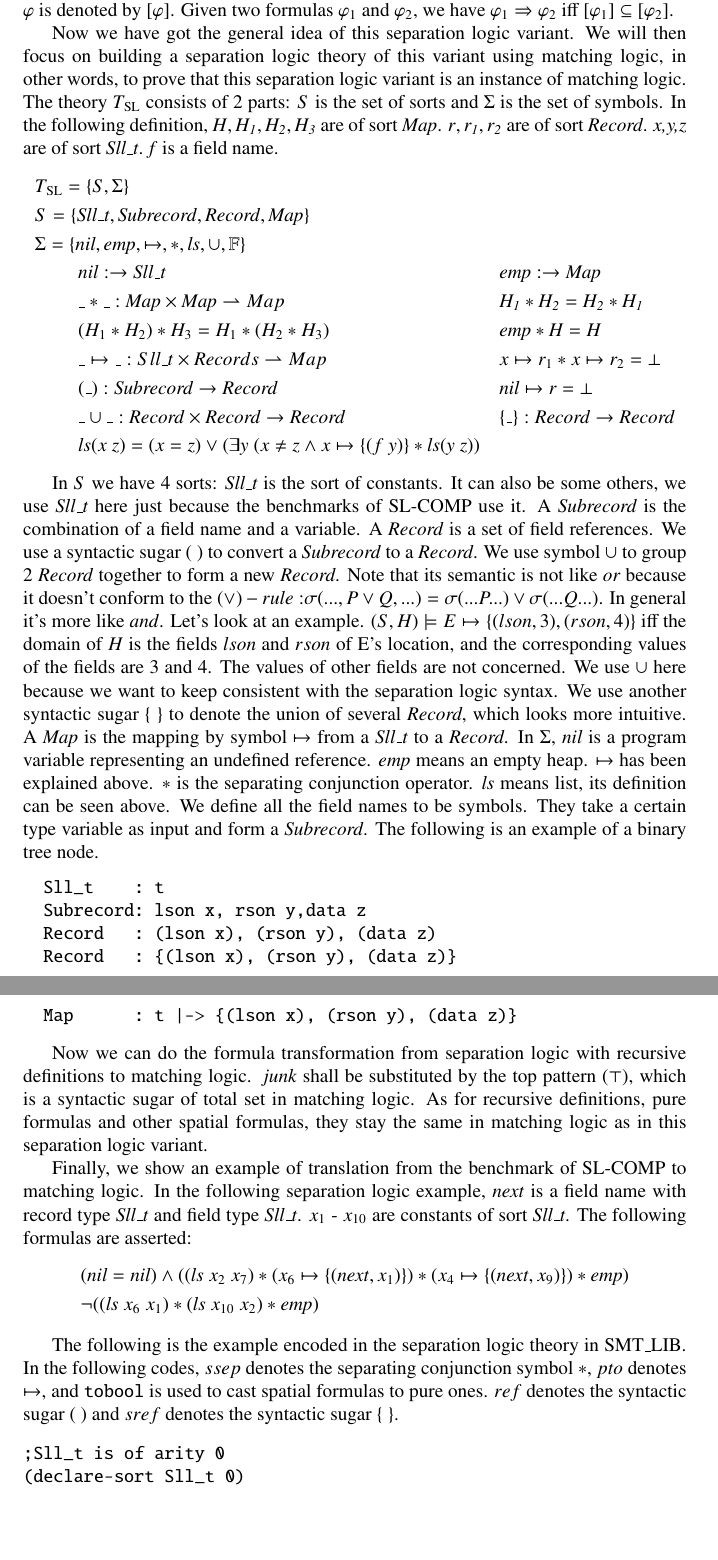
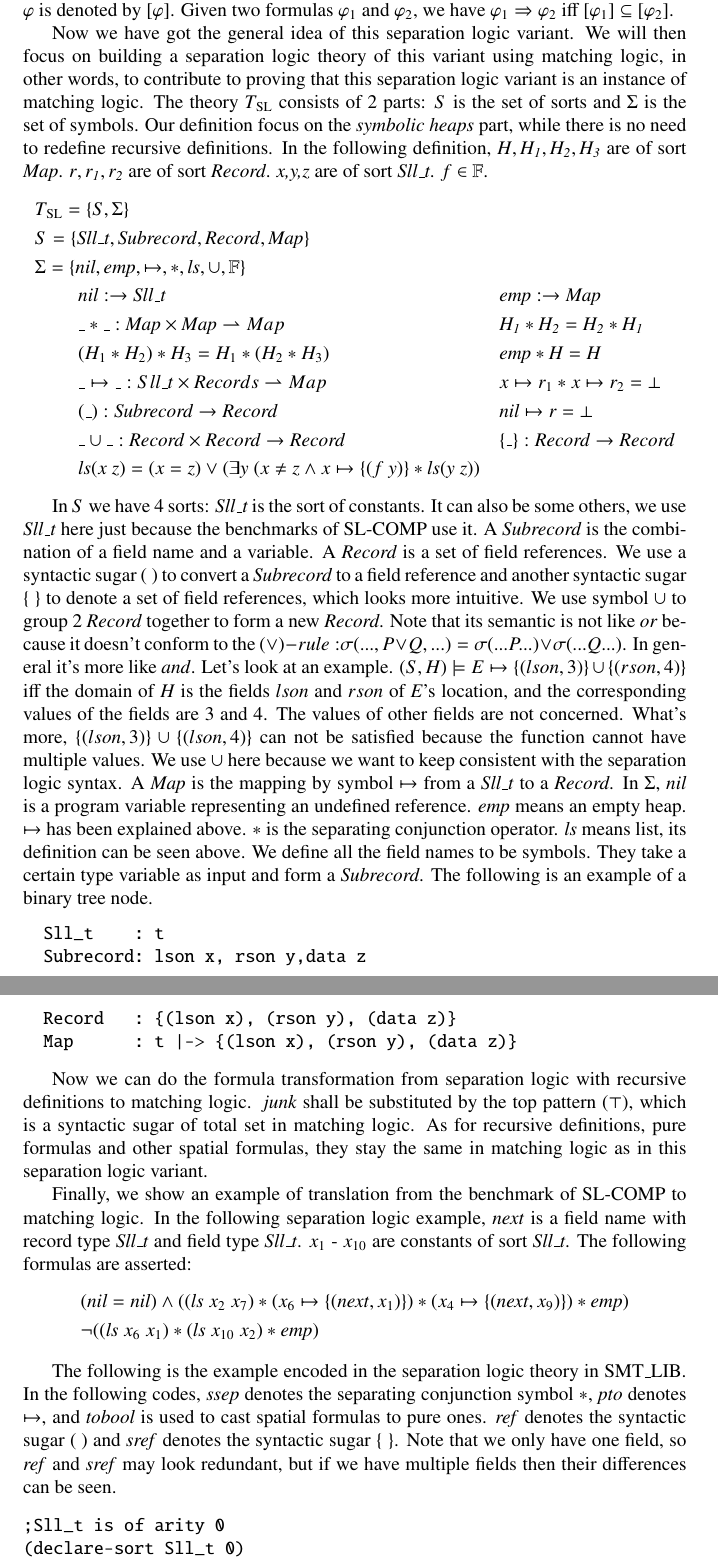
Before and after one commit to Baidi96/translation, a LaTeX paper (main.tex): two parts of pages 32 and 33 of 36, joined at a grey line, cut so that both start at the same text, the shorter picture padded with empty space. Compiled offline with pdfLaTeX.

Commit message:
Update main.tex

```diff
--- a/main.tex
+++ b/main.tex
@@ -1469,7 +1469,7 @@ After we have known the syntax of this variant, we then turn our attention to th
 
 In the above semantics, $\uplus$ denotes the disjoint union of sets. $ S[X\gets\mathit{l}]$ denotes the function $S'$ s.t. $S'(X) = l$ and $S'(Y)=S(Y)$ for any $Y \ne X$. Note that a configuration $(S,H)$ satisfies a predicate atom $P(\mathbf{E})$ if it belongs to the least fix point of the set of recursive definitions $\mathbb{P}$ for the actual parameters $\mathbf{E}$ of $P$. The set of models of a formula $\varphi$ is denoted by [$\varphi$]. Given two formulas $\varphi_1$ and $\varphi_2$, we have $\varphi_1 \Rightarrow \varphi_2$ iff $[\varphi_1] \subseteq [\varphi_2]$.
 
-Now we have got the general idea of this separation logic variant. We will then focus on building a separation logic theory of this variant using matching logic, in other words, to prove that this separation logic variant is an instance of matching logic. The theory $T_{\mathrm{SL}}$ consists of 2 parts: $S$ is the set of sorts and $\Sigma$ is the set of symbols. In the following definition, $\mathit{H,H_1,H_2,H_3}$ are of sort \textit{Map}. $\mathit{r,r_1,r_2}$ are of sort \textit{Record}. \textit{x,y,z} are of sort \textit{Sll\_t}. \textit{f} is a field name.
+Now we have got the general idea of this separation logic variant. We will then focus on building a separation logic theory of this variant using matching logic, in other words, to contribute to proving that this separation logic variant is an instance of matching logic. The theory $T_{\mathrm{SL}}$ consists of 2 parts: $S$ is the set of sorts and $\Sigma$ is the set of symbols. Our definition focus on the \textit{symbolic\ heaps} part, while there is no need to redefine recursive definitions. In the following definition, $\mathit{H,H_1,H_2,H_3}$ are of sort \textit{Map}. $\mathit{r,r_1,r_2}$ are of sort \textit{Record}. \textit{x,y,z} are of sort \textit{Sll\_t}. $f\in\mathbb{F}$.
 \begin{align*}
 &T_{\mathrm{SL}} =  \{ S , \Sigma \}\\
 & S =  \{\mathit{Sll\_t} , \mathit{Subrecord} ,  \mathit{Record} , \mathit{Map} \} \\
@@ -1483,11 +1483,10 @@ Now we have got the general idea of this separation logic variant. We will then
 &\qquad\ \_\cup\_:\mathit{Record}\times\mathit{Record}\to\mathit{Record} & &\{\_\}:\mathit{Record}\to\mathit{Record} \\&\qquad\ \mathit{ls} (x\ z) = (x = z)\vee ( \exists y\ (x \ne z \wedge x \mapsto \{( f\ y)\} *\mathit{ls} (y\ z))
 \end{align*}
 
-In $S$ we have 4 sorts: \textit{Sll\_t} is the sort of constants. It can also be some others, we use \textit{Sll\_t} here just because the benchmarks of SL-COMP use it. A \textit{Subrecord} is the combination of a field name and a variable. A \textit{Record} is a set of field references. We use a syntactic sugar $\mathit{(\ )}$ to convert a \textit{Subrecord} to a \textit{Record}. We use symbol $\cup$ to group 2 \textit{Record} together to form a new \textit{Record}. Note that its semantic is not like $or$ because it doesn't conform to the (\vee)-rule: $\sigma (...,P\vee Q,...)=\sigma(...P...)\vee\sigma(...Q...)$. In general it's more like $and$. Let's look at an example. $(S,H) \models E \mapsto \{(lson,3),(rson,4)\}$ iff the domain of $H$ is the fields $lson$ and $rson$ of E's location, and the corresponding values of the fields are 3 and 4. The values of other fields are not concerned. We use $\cup$ here because we want to keep consistent with the separation logic syntax. We use another syntactic sugar \textit{\{ \}} to denote the union of several \textit{Record}, which looks more intuitive. A \textit{Map} is the mapping by symbol $\mapsto$ from a \textit{Sll\_t} to a \textit{Record}. In $\Sigma$, \textit{nil} is a program variable representing an undefined reference. \textit{emp} means an empty heap. $\mapsto$ has been explained above. $*$ is the separating conjunction operator. \textit{ls} means list, its definition can be seen above. We define all the field names to be symbols. They take a certain type variable as input and form a \textit{Subrecord}. The following is an example of a binary tree node.
+In $S$ we have 4 sorts: \textit{Sll\_t} is the sort of constants. It can also be some others, we use \textit{Sll\_t} here just because the benchmarks of SL-COMP use it. A \textit{Subrecord} is the combination of a field name and a variable. A \textit{Record} is a set of field references. We use a syntactic sugar $\mathit{(\ )}$ to convert a \textit{Subrecord} to a field reference and another syntactic sugar \textit{\{ \}} to denote a set of field references, which looks more intuitive. We use symbol $\cup$ to group 2 \textit{Record} together to form a new \textit{Record}. Note that its semantic is not like $or$ because it doesn't conform to the (\vee)-rule: $\sigma (...,P\vee Q,...)=\sigma(...P...)\vee\sigma(...Q...)$. In general it's more like $and$. Let's look at an example. $(S,H) \models E \mapsto \{(lson,3)\}\cup\{(rson,4)\}$ iff the domain of $H$ is the fields $lson$ and $rson$ of \textit{E}'s location, and the corresponding values of the fields are 3 and 4. The values of other fields are not concerned. What's more, $\{(lson,3)\}\cup\{(lson,4)\}$ can not be satisfied because the function cannot have multiple values. We use $\cup$ here because we want to keep consistent with the separation logic syntax. A \textit{Map} is the mapping by symbol $\mapsto$ from a \textit{Sll\_t} to a \textit{Record}. In $\Sigma$, \textit{nil} is a program variable representing an undefined reference. \textit{emp} means an empty heap. $\mapsto$ has been explained above. $*$ is the separating conjunction operator. \textit{ls} means list, its definition can be seen above. We define all the field names to be symbols. They take a certain type variable as input and form a \textit{Subrecord}. The following is an example of a binary tree node.
 \begin{verbatim}
   Sll_t    : t
   Subrecord: lson x, rson y,data z
-  Record   : (lson x), (rson y), (data z)
   Record   : {(lson x), (rson y), (data z)}
   Map      : t |-> {(lson x), (rson y), (data z)}
 \end{verbatim}
@@ -1520,7 +1519,7 @@ Finally, we show an example of translation from the benchmark of SL-COMP to matc
 \end{split}
 \end{equation*}
 
-The following is the example encoded in the separation logic theory in SMT\_LIB. In the following codes, $ssep$ denotes the separating conjunction symbol $*$, $pto$ denotes $\mapsto$, and $\mathtt{tobool}$ is used to cast spatial formulas to pure ones. $ref$ denotes the syntactic sugar $\mathit{(\ )}$ and $sref$ denotes the syntactic sugar \textit{\{ \}}.
+The following is the example encoded in the separation logic theory in SMT\_LIB. In the following codes, \textit{ssep} denotes the separating conjunction symbol $*$, \textit{pto} denotes $\mapsto$, and \textit{tobool} is used to cast spatial formulas to pure ones. \textit{ref} denotes the syntactic sugar $\mathit{(\ )}$ and \textit{sref} denotes the syntactic sugar \textit{\{ \}}. Note that we only have one field, so \textit{ref} and \textit{sref} may look redundant, but if we have multiple fields then their differences can be seen.
 \begin{verbatim}
 ;Sll_t is of arity 0
 (declare-sort Sll_t 0)
```
Also changed, not shown: main.tex (12 more changed lines).
